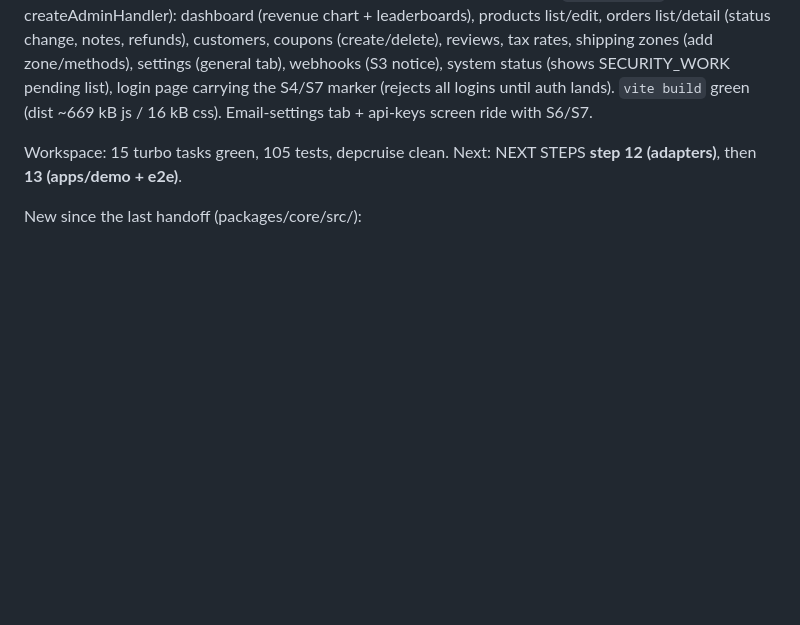
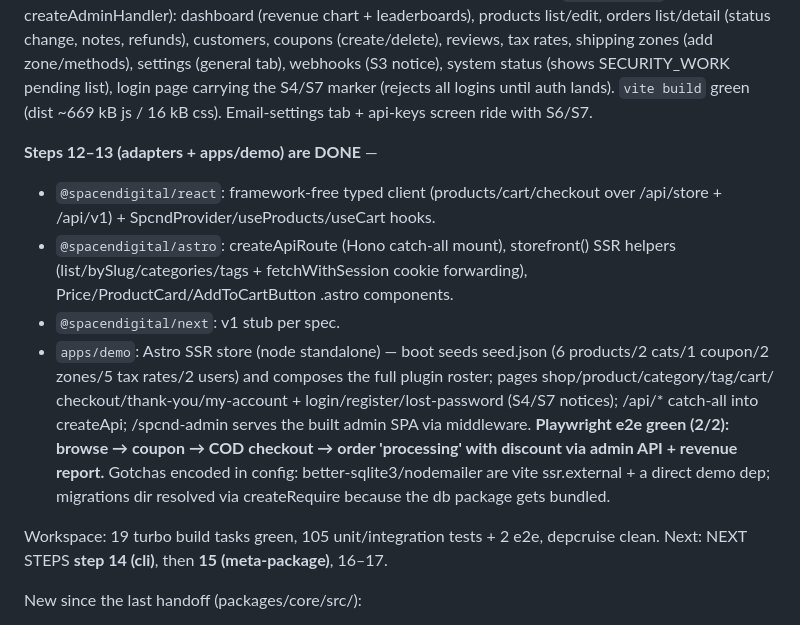
Before and after one commit to iaevan/spcnd-ecom, a Markdown page: docs/RESUME.md, the part around the change. GitHub-like rendering; blank space fills up the shorter version.

Commit message:
docs: RESUME status — steps 12-13 done (adapters + demo store, e2e green); next 14-15

```diff
--- a/docs/RESUME.md
+++ b/docs/RESUME.md
@@ -118,8 +118,27 @@ marker (rejects all logins until auth lands). `vite build` green
 (dist ~669 kB js / 16 kB css). Email-settings tab + api-keys screen ride
 with S6/S7.
 
-Workspace: 15 turbo tasks green, 105 tests, depcruise clean.
-Next: NEXT STEPS **step 12 (adapters)**, then **13 (apps/demo + e2e)**.
+**Steps 12–13 (adapters + apps/demo) are DONE** —
+- `@spacendigital/react`: framework-free typed client (products/cart/checkout
+  over /api/store + /api/v1) + SpcndProvider/useProducts/useCart hooks.
+- `@spacendigital/astro`: createApiRoute (Hono catch-all mount), storefront()
+  SSR helpers (list/bySlug/categories/tags + fetchWithSession cookie
+  forwarding), Price/ProductCard/AddToCartButton .astro components.
+- `@spacendigital/next`: v1 stub per spec.
+- `apps/demo`: Astro SSR store (node standalone) — boot seeds
+  seed.json (6 products/2 cats/1 coupon/2 zones/5 tax rates/2 users) and
+  composes the full plugin roster; pages shop/product/category/tag/cart/
+  checkout/thank-you/my-account + login/register/lost-password (S4/S7
+  notices); /api/* catch-all into createApi; /spcnd-admin serves the built
+  admin SPA via middleware. **Playwright e2e green (2/2): browse → coupon →
+  COD checkout → order 'processing' with discount via admin API + revenue
+  report.** Gotchas encoded in config: better-sqlite3/nodemailer are
+  vite ssr.external + a direct demo dep; migrations dir resolved via
+  createRequire because the db package gets bundled.
+
+Workspace: 19 turbo build tasks green, 105 unit/integration tests + 2 e2e,
+depcruise clean.
+Next: NEXT STEPS **step 14 (cli)**, then **15 (meta-package)**, 16–17.
 
 New since the last handoff (packages/core/src/):
 - catalog/product-service.ts — single write path + meta_lookup same-txn sync,
```
